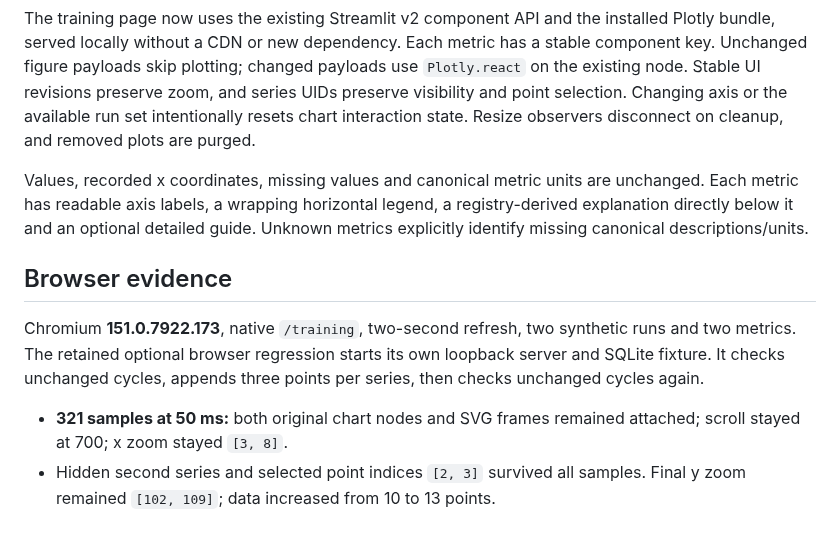
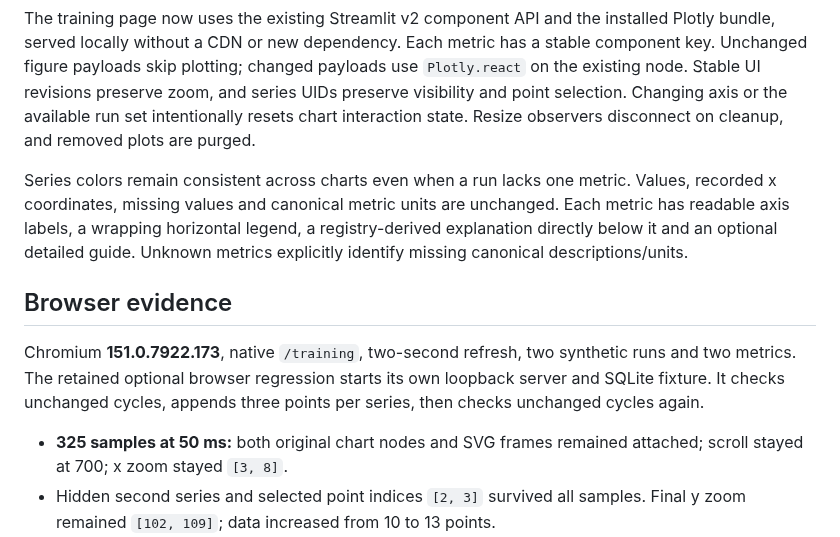
Before and after one commit to supernovae/tiny-sparse-lab, a Markdown page: docs/validation/training-charts.md, the part around the change. GitHub-like rendering.

Commit message:
Keep run colors consistent when metrics are missing

```diff
--- a/docs/validation/training-charts.md
+++ b/docs/validation/training-charts.md
@@ -21,6 +21,7 @@ preserve zoom, and series UIDs preserve visibility and point selection. Changing
 axis or the available run set intentionally resets chart interaction state.
 Resize observers disconnect on cleanup, and removed plots are purged.
 
+Series colors remain consistent across charts even when a run lacks one metric.
 Values, recorded x coordinates, missing values and canonical metric units are
 unchanged. Each metric has readable axis labels, a wrapping horizontal legend,
 a registry-derived explanation directly below it and an optional detailed guide.
@@ -33,7 +34,7 @@ runs and two metrics. The retained optional browser regression starts its own
 loopback server and SQLite fixture. It checks unchanged cycles, appends three
 points per series, then checks unchanged cycles again.
 
-- **321 samples at 50 ms:** both original chart nodes and SVG frames remained
+- **325 samples at 50 ms:** both original chart nodes and SVG frames remained
   attached; scroll stayed at 700; x zoom stayed `[3, 8]`.
 - Hidden second series and selected point indices `[2, 3]` survived all samples.
   Final y zoom remained `[102, 109]`; data increased from 10 to 13 points.
```
Also changed, not shown: docs/validation/assets/training-desktop.png, 4 other files.
